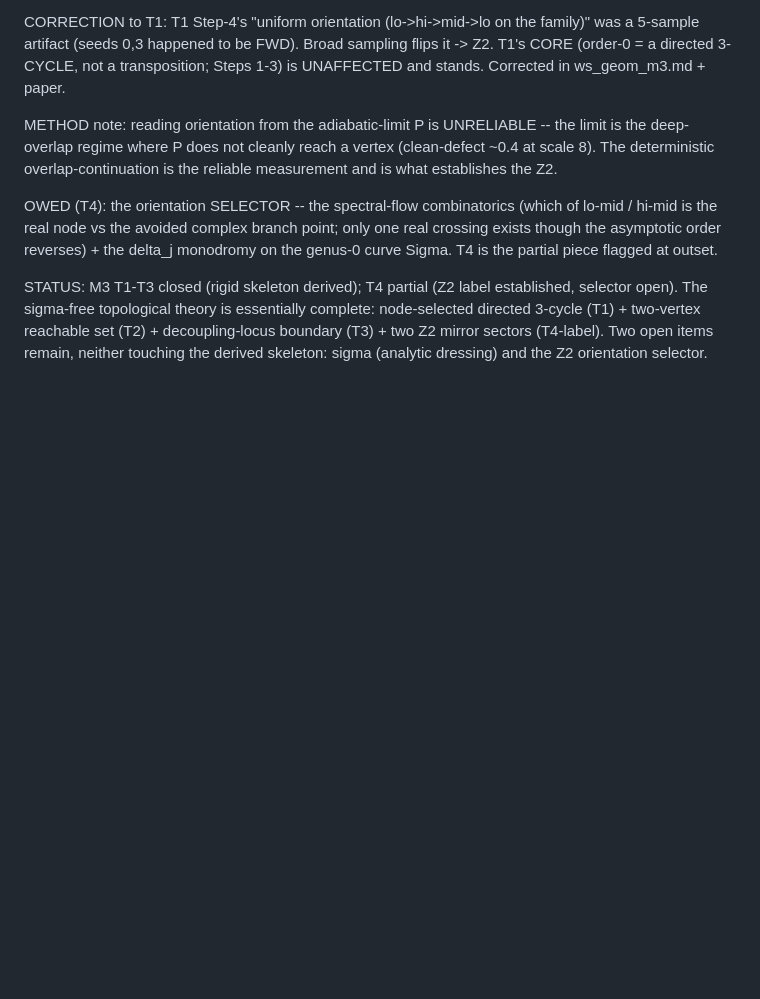
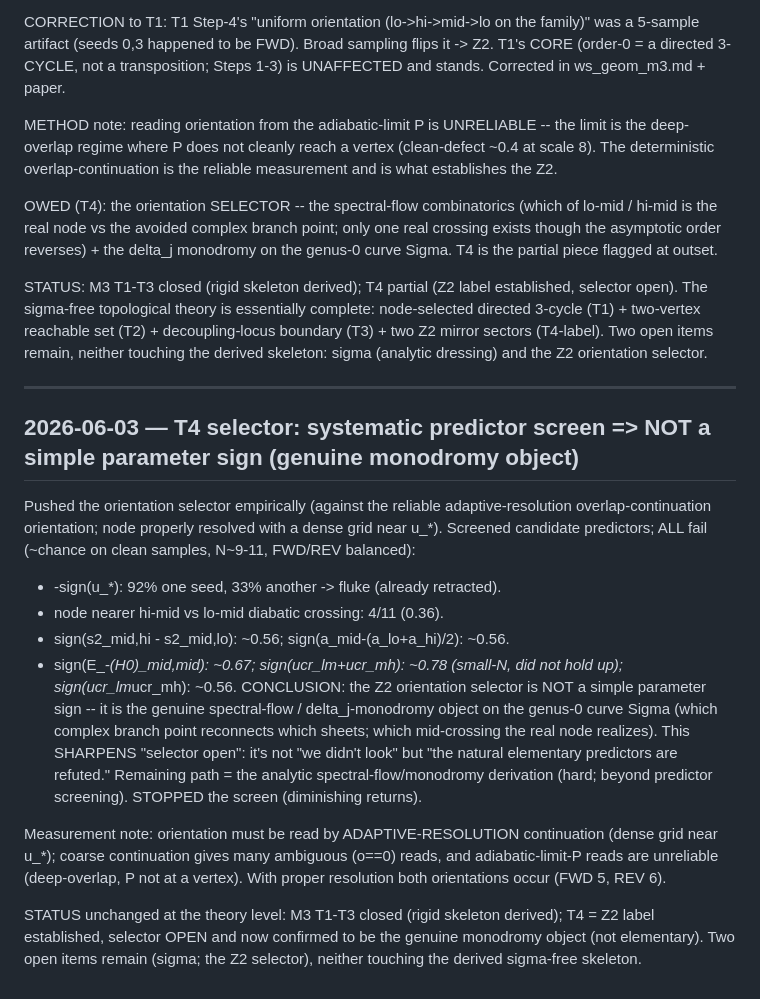
Before and after one commit to hailekofi/Claude-CoMath, a Markdown page: projects/type-1-lz/RESEARCH_LOG.md, the part around the change. Rendered like a GitHub page; blank space fills up the shorter version.

Commit message:
T4 selector: predictor screen => NOT a simple parameter sign (genuine monodromy object)
Pushed the orientation selector empirically against the reliable adaptive-resolution
continuation orientation (node properly resolved). Screened all natural candidates --
-sign(u_*), node-proximity to the lo-mid/hi-mid crossings, coupling ratio s^2, slope
offset, E_* position, crossing-time sign combinations -- and ALL fail (~chance on clean
samples). The Z2 selector is therefore NOT an elementary parameter sign; it is the genuine
spectral-flow / delta_j-monodromy object on the genus-0 curve (which complex branch point
reconnects which sheets). This sharpens 'selector open' to 'elementary predictors refuted;
the remaining path is the hard analytic monodromy derivation.' Screen stopped (diminishing
returns). ws_geom_m3.md T4 section + log updated.

```diff
--- a/projects/type-1-lz/RESEARCH_LOG.md
+++ b/projects/type-1-lz/RESEARCH_LOG.md
@@ -1444,3 +1444,29 @@ STATUS: M3 T1-T3 closed (rigid skeleton derived); T4 partial (Z2 label establish
 sigma-free topological theory is essentially complete: node-selected directed 3-cycle (T1) + two-vertex
 reachable set (T2) + decoupling-locus boundary (T3) + two Z2 mirror sectors (T4-label). Two open items
 remain, neither touching the derived skeleton: sigma (analytic dressing) and the Z2 orientation selector.
+
+---
+
+## 2026-06-03 — T4 selector: systematic predictor screen => NOT a simple parameter sign (genuine monodromy object)
+
+Pushed the orientation selector empirically (against the reliable adaptive-resolution overlap-continuation
+orientation; node properly resolved with a dense grid near u_*). Screened candidate predictors; ALL fail
+(~chance on clean samples, N~9-11, FWD/REV balanced):
+ - -sign(u_*): 92% one seed, 33% another -> fluke (already retracted).
+ - node nearer hi-mid vs lo-mid diabatic crossing: 4/11 (0.36).
+ - sign(s2_mid,hi - s2_mid,lo): ~0.56;  sign(a_mid-(a_lo+a_hi)/2): ~0.56.
+ - sign(E_*-(H0)_mid,mid): ~0.67;  sign(ucr_lm+ucr_mh): ~0.78 (small-N, did not hold up);
+   sign(ucr_lm*ucr_mh): ~0.56.
+CONCLUSION: the Z2 orientation selector is NOT a simple parameter sign -- it is the genuine spectral-flow /
+delta_j-monodromy object on the genus-0 curve Sigma (which complex branch point reconnects which sheets;
+which mid-crossing the real node realizes). This SHARPENS "selector open": it's not "we didn't look" but
+"the natural elementary predictors are refuted." Remaining path = the analytic spectral-flow/monodromy
+derivation (hard; beyond predictor screening). STOPPED the screen (diminishing returns).
+
+Measurement note: orientation must be read by ADAPTIVE-RESOLUTION continuation (dense grid near u_*);
+coarse continuation gives many ambiguous (o==0) reads, and adiabatic-limit-P reads are unreliable
+(deep-overlap, P not at a vertex). With proper resolution both orientations occur (FWD 5, REV 6).
+
+STATUS unchanged at the theory level: M3 T1-T3 closed (rigid skeleton derived); T4 = Z2 label established,
+selector OPEN and now confirmed to be the genuine monodromy object (not elementary). Two open items remain
+(sigma; the Z2 selector), neither touching the derived sigma-free skeleton.
```
Also changed, not shown: 1 other file.
